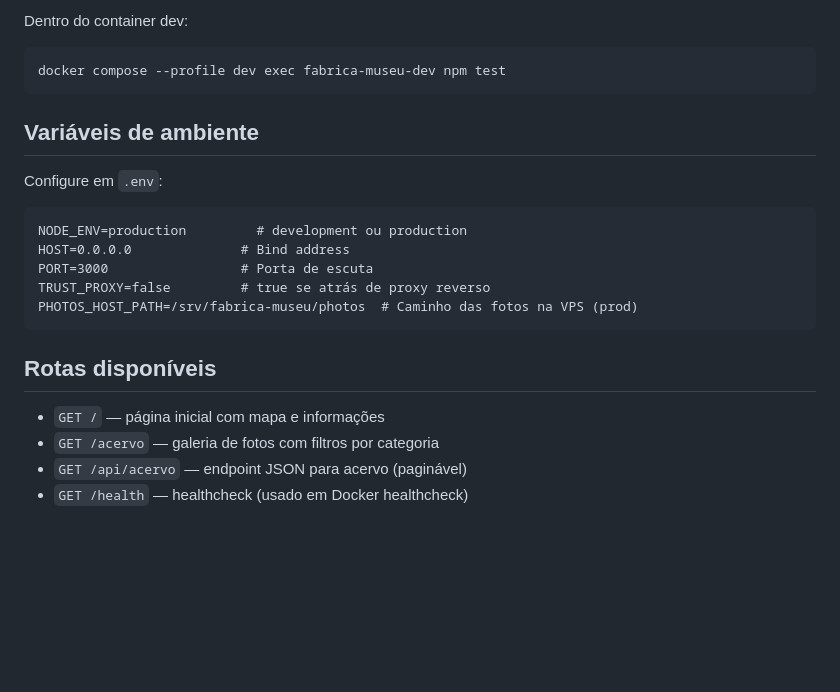
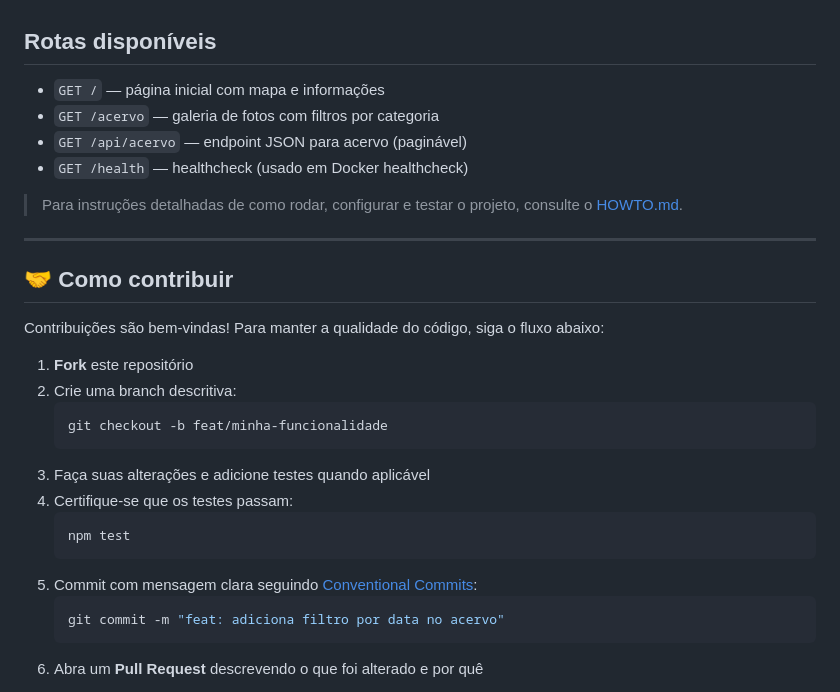
Before and after one commit to FabSoftwareVideira/fabrica-museu, a Markdown page: README.md, the part around one of its changes. Rendered like a GitHub page; blank space fills up the shorter version.

Commit message:
Ajustes no Readme
Co-authored-by: Copilot <copilot@github.com>

````diff
--- a/README.md
+++ b/README.md
@@ -256,24 +84,31 @@ node --test tests/utils/slug.test.js
-Dentro do container dev:
-
-```bash
-docker compose --profile dev exec fabrica-museu-dev npm test
-```
-
-## Variáveis de ambiente
-
-Configure em `.env`:
-
-```
-NODE_ENV=production         # development ou production
-HOST=0.0.0.0              # Bind address
-PORT=3000                 # Porta de escuta
-TRUST_PROXY=false         # true se atrás de proxy reverso
-PHOTOS_HOST_PATH=/srv/fabrica-museu/photos  # Caminho das fotos na VPS (prod)
-```
-
 ## Rotas disponíveis
 
 - `GET /` — página inicial com mapa e informações
 - `GET /acervo` — galeria de fotos com filtros por categoria
 - `GET /api/acervo` — endpoint JSON para acervo (paginável)
 - `GET /health` — healthcheck (usado em Docker healthcheck)
+
+> Para instruções detalhadas de como rodar, configurar e testar o projeto, consulte o [HOWTO.md](HOWTO.md).
+
+---
+
+## 🤝 Como contribuir
+
+Contribuições são bem-vindas! Para manter a qualidade do código, siga o fluxo abaixo:
+
+1. **Fork** este repositório
+2. Crie uma branch descritiva:
+   ```bash
+   git checkout -b feat/minha-funcionalidade
+   ```
+3. Faça suas alterações e adicione testes quando aplicável
+4. Certifique-se que os testes passam:
+   ```bash
+   npm test
+   ```
+5. Commit com mensagem clara seguindo [Conventional Commits](https://www.conventionalcommits.org/):
+   ```bash
+   git commit -m "feat: adiciona filtro por data no acervo"
+   ```
+6. Abra um **Pull Request** descrevendo o que foi alterado e por quê
+
````
Also changed, not shown: other parts of README.md (+26 -172 lines), HOWTO.md (added, +187 -0 lines).
